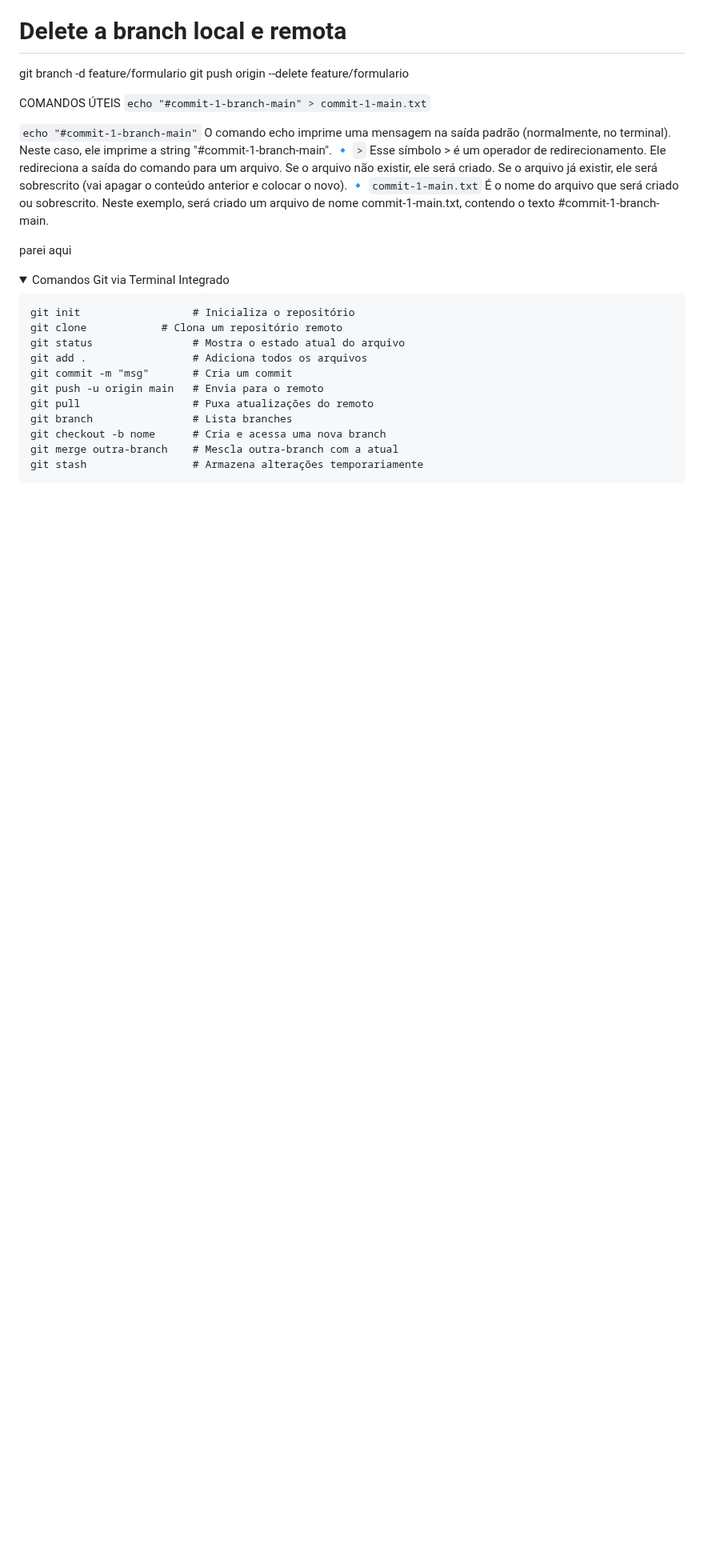
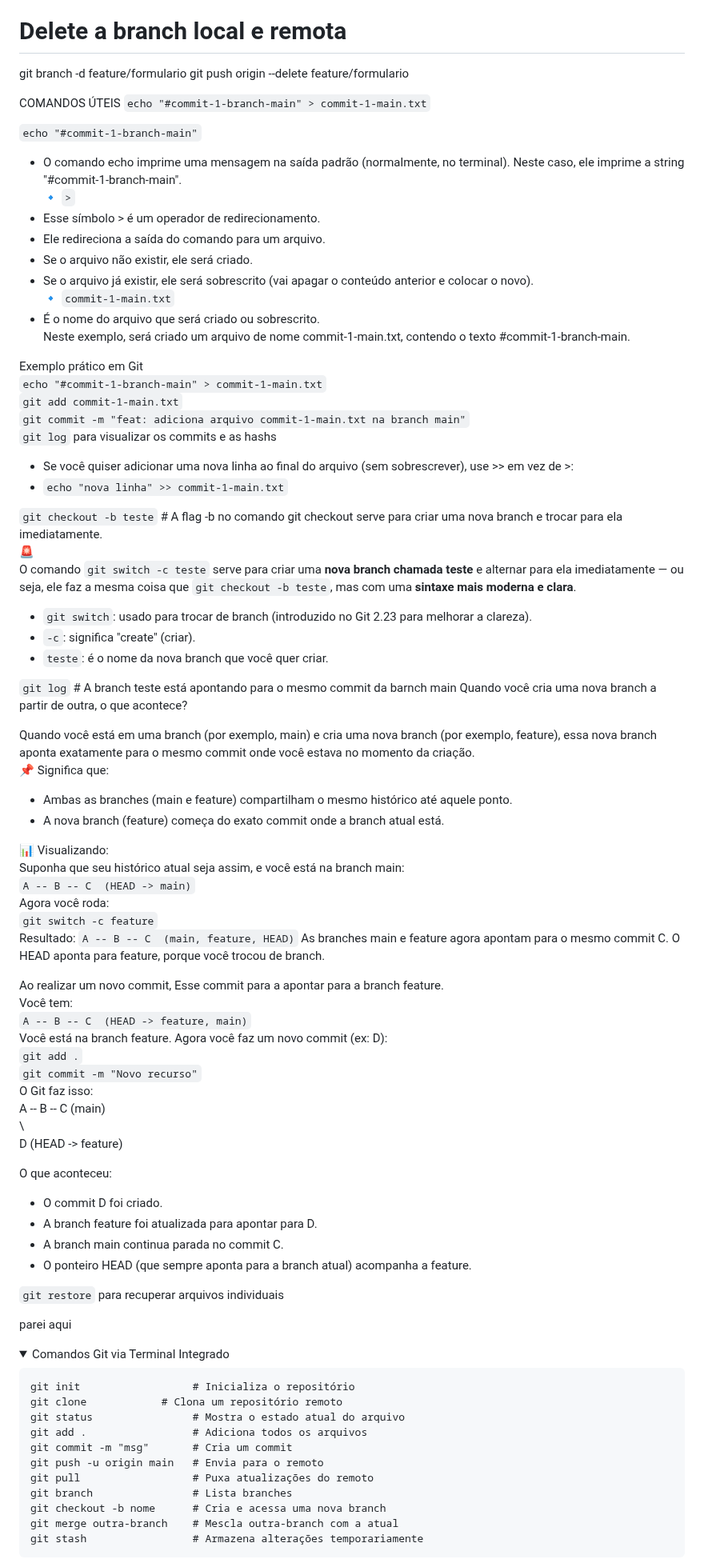
Before and after one commit to marconi3000/bootcamps-do-Marconi-Santos, a Markdown page: DIO/git_github.md, the part around the change. Shown at 80% size. Drawn GitHub-style; folded sections open; blank space fills up the shorter version.

Commit message:
Update git_github.md
Upload 18

```diff
--- a/DIO/git_github.md
+++ b/DIO/git_github.md
@@ -1330,16 +1330,69 @@ COMANDOS ÚTEIS
 `echo "#commit-1-branch-main" > commit-1-main.txt`
 
 `echo "#commit-1-branch-main"`
-O comando echo imprime uma mensagem na saída padrão (normalmente, no terminal).
+- O comando echo imprime uma mensagem na saída padrão (normalmente, no terminal).
 Neste caso, ele imprime a string "#commit-1-branch-main".
 🔹 `>`
-Esse símbolo > é um operador de redirecionamento.
-Ele redireciona a saída do comando para um arquivo.
-Se o arquivo não existir, ele será criado.
-Se o arquivo já existir, ele será sobrescrito (vai apagar o conteúdo anterior e colocar o novo).
+- Esse símbolo > é um operador de redirecionamento.
+- Ele redireciona a saída do comando para um arquivo.
+- Se o arquivo não existir, ele será criado.
+- Se o arquivo já existir, ele será sobrescrito (vai apagar o conteúdo anterior e colocar o novo).
 🔹 `commit-1-main.txt`
-É o nome do arquivo que será criado ou sobrescrito.
+- É o nome do arquivo que será criado ou sobrescrito.
 Neste exemplo, será criado um arquivo de nome commit-1-main.txt, contendo o texto #commit-1-branch-main.
+
+Exemplo prático em Git
+`echo "#commit-1-branch-main" > commit-1-main.txt`
+`git add commit-1-main.txt`
+`git commit -m "feat: adiciona arquivo commit-1-main.txt na branch main"`
+`git log` para visualizar os commits e as hashs
+- Se você quiser adicionar uma nova linha ao final do arquivo (sem sobrescrever), use >> em vez de >:
+- `echo "nova linha" >> commit-1-main.txt`
+
+`git checkout -b teste` # A flag -b no comando git checkout serve para criar uma nova branch e trocar para ela imediatamente.
+:rotating_light:
+O comando `git switch -c teste` serve para criar uma **nova branch chamada teste** e alternar para ela imediatamente — ou seja, ele faz a mesma coisa que `git checkout -b teste`, mas com uma **sintaxe mais moderna e clara**.
+- `git switch`: usado para trocar de branch (introduzido no Git 2.23 para melhorar a clareza).
+- `-c`: significa "create" (criar).
+- `teste`: é o nome da nova branch que você quer criar.
+
+`git log`        # A branch teste está apontando para o mesmo commit da barnch main
+Quando você cria uma nova branch a partir de outra, o que acontece?
+
+Quando você está em uma branch (por exemplo, main) e cria uma nova branch (por exemplo, feature), essa nova branch aponta exatamente para o mesmo commit onde você estava no momento da criação.
+📌 Significa que:
+- Ambas as branches (main e feature) compartilham o mesmo histórico até aquele ponto.
+- A nova branch (feature) começa do exato commit onde a branch atual está.
+
+📊 Visualizando:
+Suponha que seu histórico atual seja assim, e você está na branch main:
+`A -- B -- C  (HEAD -> main)`
+Agora você roda:
+`git switch -c feature`
+Resultado:
+`A -- B -- C  (main, feature, HEAD)`
+As branches main e feature agora apontam para o mesmo commit C.
+O HEAD aponta para feature, porque você trocou de branch.
+
+Ao realizar um novo commit, Esse commit para a apontar para a branch feature.
+Você tem:
+`A -- B -- C  (HEAD -> feature, main)`
+Você está na branch feature. Agora você faz um novo commit (ex: D):
+`git add .`
+`git commit -m "Novo recurso"`
+O Git faz isso:
+A -- B -- C  (main)
+           \
+            D  (HEAD -> feature)
+
+O que aconteceu:
+- O commit D foi criado.
+- A branch feature foi atualizada para apontar para D.
+- A branch main continua parada no commit C.
+- O ponteiro HEAD (que sempre aponta para a branch atual) acompanha a feature.
+
+`git restore` para recuperar arquivos individuais
+
 
 </details>
 
```
